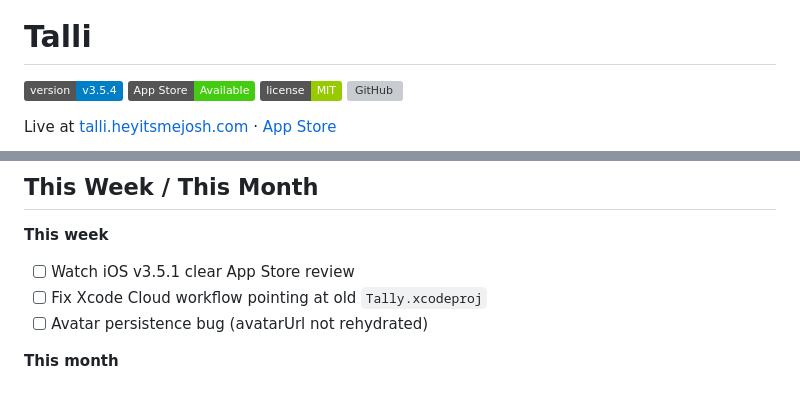
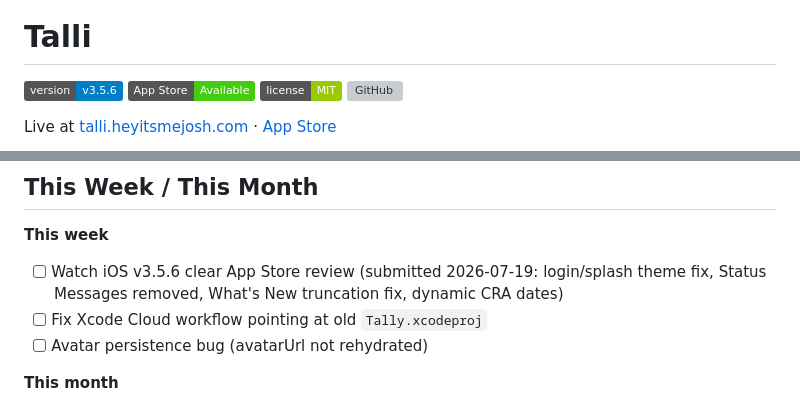
Before and after one commit to nulljosh/talli, a Markdown page: README.md, 2 parts joined by grey strips. GitHub-like rendering; badges without logos; grey boxes are pictures that could not be loaded.

Commit message:
docs: README v3.5.6, refresh weekly items
Co-Authored-By: Claude Fable 5 <noreply@anthropic.com>

```diff
--- a/README.md
+++ b/README.md
@@ -2,7 +2,7 @@
 
 # Talli
 
-![version](https://img.shields.io/badge/version-v3.5.4-blue)
+![version](https://img.shields.io/badge/version-v3.5.6-blue)
 ![App Store](https://img.shields.io/badge/App%20Store-Available-brightgreen)
 ![license](https://img.shields.io/badge/license-MIT-green) [![GitHub](https://img.shields.io/badge/GitHub-nulljosh%2Ftalli-black?logo=github)](https://github.com/nulljosh/talli)
 
@@ -61,7 +61,7 @@ MIT 2026 Joshua Trommel
 ## This Week / This Month
 
 **This week**
-- [ ] Watch iOS v3.5.1 clear App Store review
+- [ ] Watch iOS v3.5.6 clear App Store review (submitted 2026-07-19: login/splash theme fix, Status Messages removed, What's New truncation fix, dynamic CRA dates)
 - [ ] Fix Xcode Cloud workflow pointing at old `Tally.xcodeproj`
 - [ ] Avatar persistence bug (avatarUrl not rehydrated)
 
```
